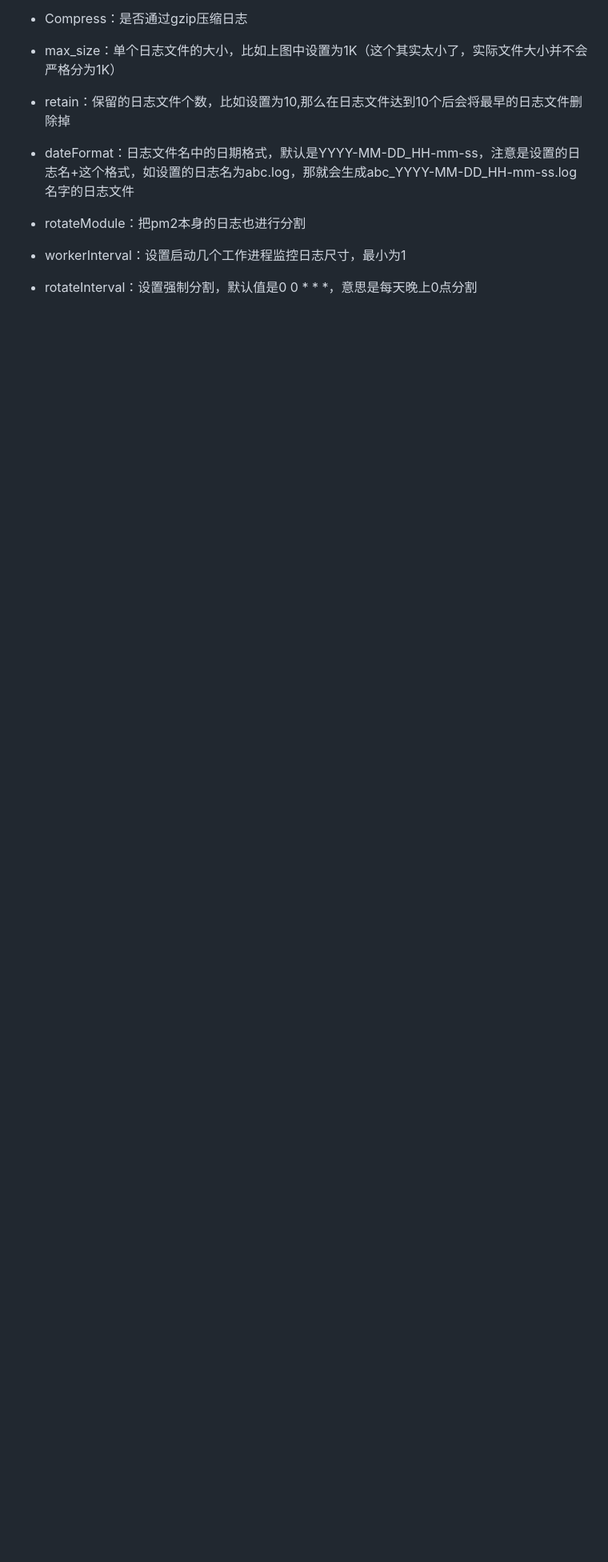
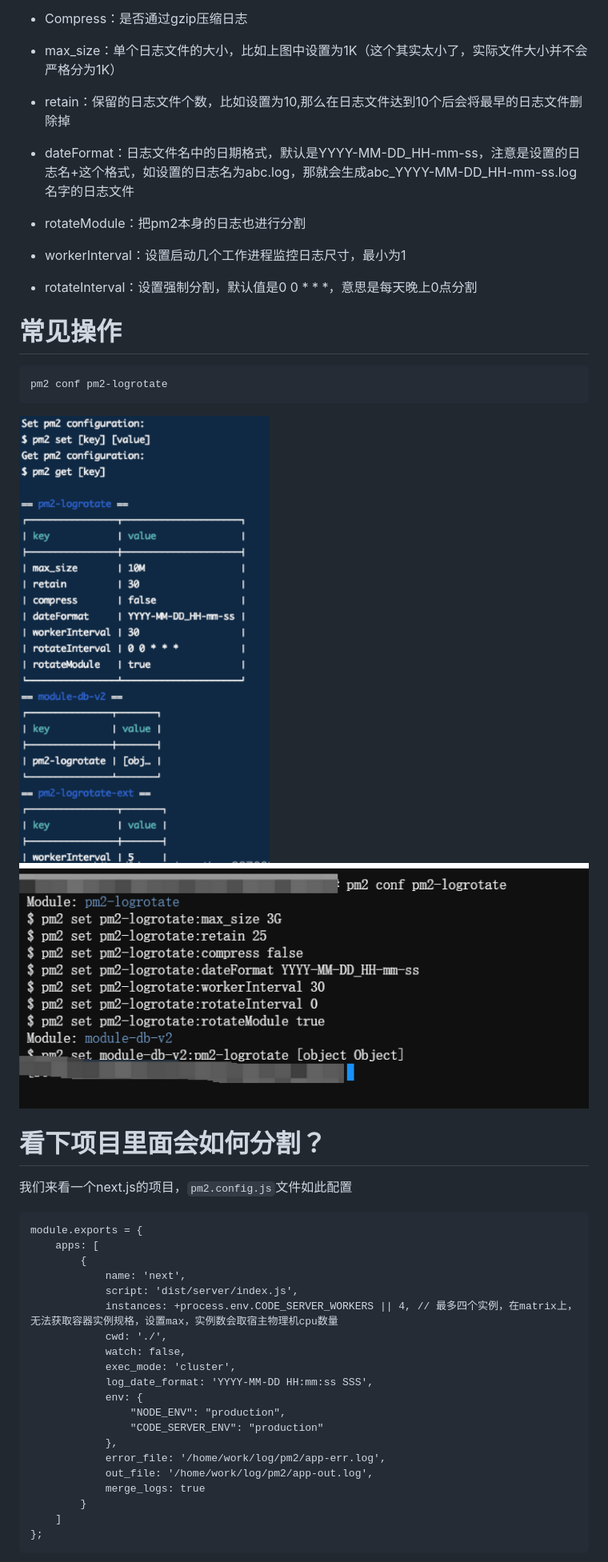
Before and after one commit to AlexZ33/lessions, a Markdown page: PM2/PM2日志管理pm2-logrotate.md, the part around the change printed below. Shown: that part at 80% size. GitHub-like rendering; pictures changed too: PM2/img_2.png (added), PM2/img_3.png (added); blank space fills up the shorter version.

Commit message:
pm2

````diff
--- a/PM2/PM2日志管理pm2-logrotate.md
+++ b/PM2/PM2日志管理pm2-logrotate.md
@@ -27,3 +34,39 @@ pm2本身没有日志分割功能，日志只能存在一个文件中，时间
 - workerInterval：设置启动几个工作进程监控日志尺寸，最小为1
 
 - rotateInterval：设置强制分割，默认值是0 0 * * *，意思是每天晚上0点分割
+
+# 常见操作
+```buildoutcfg
+pm2 conf pm2-logrotate
+```
+
+![img_2.png](img_2.png)
+![img_3.png](img_3.png)
+
+# 看下项目里面会如何分割？
+
+我们来看一个next.js的项目，`pm2.config.js`文件如此配置
+
+```buildoutcfg
+module.exports = {
+    apps: [
+        {
+            name: 'next',
+            script: 'dist/server/index.js',
+            instances: +process.env.CODE_SERVER_WORKERS || 4, // 最多四个实例，在matrix上，无法获取容器实例规格，设置max，实例数会取宿主物理机cpu数量
+            cwd: './',
+            watch: false,
+            exec_mode: 'cluster',
+            log_date_format: 'YYYY-MM-DD HH:mm:ss SSS',
+            env: {
+                "NODE_ENV": "production",
+                "CODE_SERVER_ENV": "production"
+            },
+            error_file: '/home/work/log/pm2/app-err.log',
+            out_file: '/home/work/log/pm2/app-out.log',
+            merge_logs: true
+        }
+    ]
+};
+```
+
````
Also changed, not shown: other parts of PM2/PM2日志管理pm2-logrotate.md (+8 -0 lines), PM2/img_4.png (added).
